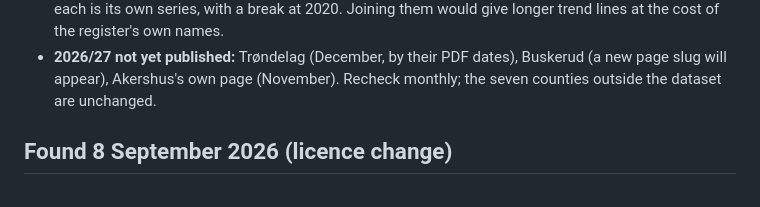
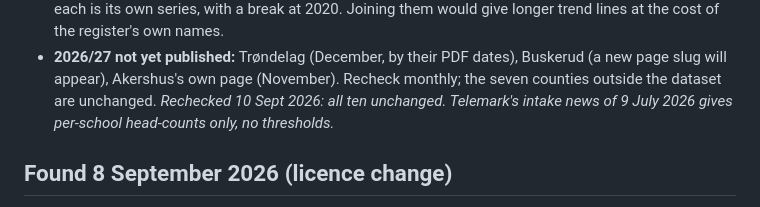
Before and after one commit to avshalomd/poengkart, a Markdown page: docs/roadmap.md, the part around the change. Drawn GitHub-style.

Commit message:
The roadmap records the 10 September recheck of the counties still unpublished
Co-Authored-By: Claude Opus 5 <noreply@anthropic.com>

```diff
--- a/docs/roadmap.md
+++ b/docs/roadmap.md
@@ -112,6 +112,8 @@ person:
 - **2026/27 not yet published:** Trøndelag (December, by their PDF dates),
   Buskerud (a new page slug will appear), Akershus's own page (November).
   Recheck monthly; the seven counties outside the dataset are unchanged.
+  *Rechecked 10 Sept 2026: all ten unchanged. Telemark's intake news of
+  9 July 2026 gives per-school head-counts only, no thresholds.*
 
 ## Found 8 September 2026 (licence change)
 
```
